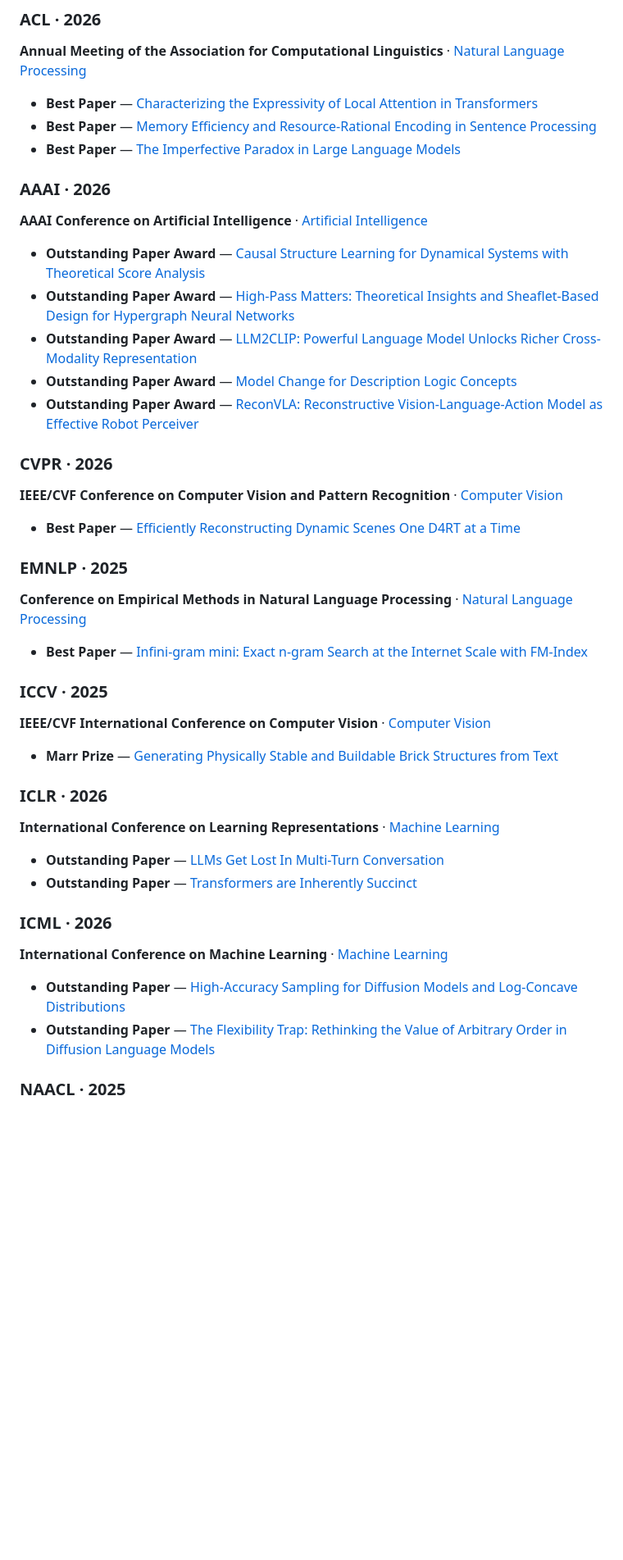
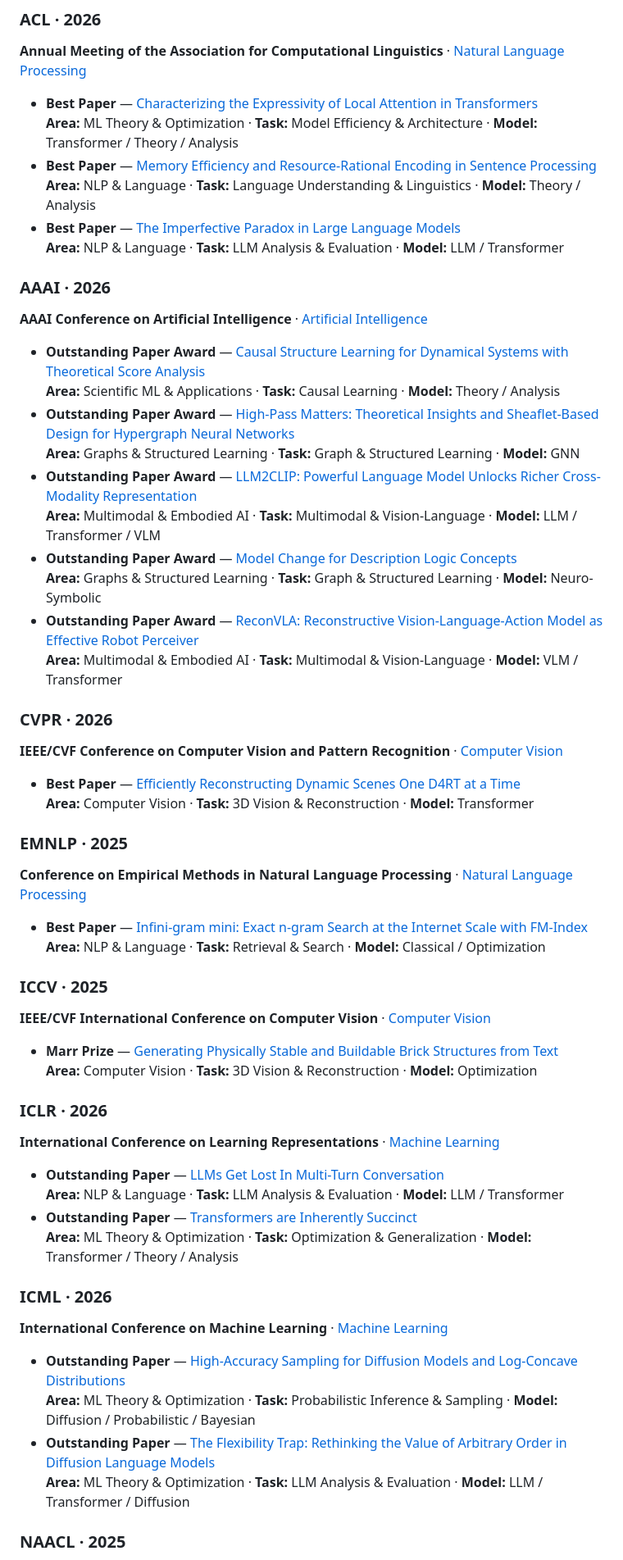
Before and after one commit to shunk031/awesome-ai-best-papers, a Markdown page: README.md, the part around one of its changes. Shown at 82% size. GitHub-like rendering; blank space fills up the shorter version.

```diff
--- a/README.md
+++ b/README.md
@@ -42,51 +100,51 @@ This section shows the latest completed award year for each venue. The full hist
 
 **Annual Meeting of the Association for Computational Linguistics** · [Natural Language Processing](https://aclweb.org/)
 
-- **Best Paper** — [Characterizing the Expressivity of Local Attention in Transformers](https://2026.aclweb.org/program/best_papers/)
-- **Best Paper** — [Memory Efficiency and Resource-Rational Encoding in Sentence Processing](https://2026.aclweb.org/program/best_papers/)
-- **Best Paper** — [The Imperfective Paradox in Large Language Models](https://2026.aclweb.org/program/best_papers/)
+- **Best Paper** — [Characterizing the Expressivity of Local Attention in Transformers](https://2026.aclweb.org/program/best_papers/)<br>  **Area:** ML Theory & Optimization · **Task:** Model Efficiency & Architecture · **Model:** Transformer / Theory / Analysis
+- **Best Paper** — [Memory Efficiency and Resource-Rational Encoding in Sentence Processing](https://2026.aclweb.org/program/best_papers/)<br>  **Area:** NLP & Language · **Task:** Language Understanding & Linguistics · **Model:** Theory / Analysis
+- **Best Paper** — [The Imperfective Paradox in Large Language Models](https://2026.aclweb.org/program/best_papers/)<br>  **Area:** NLP & Language · **Task:** LLM Analysis & Evaluation · **Model:** LLM / Transformer
 
 ### AAAI · 2026
 
 **AAAI Conference on Artificial Intelligence** · [Artificial Intelligence](https://aaai.org/conference/aaai/)
 
-- **Outstanding Paper Award** — [Causal Structure Learning for Dynamical Systems with Theoretical Score Analysis](https://aaai.org/about-aaai/aaai-awards/aaai-conference-paper-awards-and-recognition/)
-- **Outstanding Paper Award** — [High-Pass Matters: Theoretical Insights and Sheaflet-Based Design for Hypergraph Neural Networks](https://aaai.org/about-aaai/aaai-awards/aaai-conference-paper-awards-and-recognition/)
-- **Outstanding Paper Award** — [LLM2CLIP: Powerful Language Model Unlocks Richer Cross-Modality Representation](https://aaai.org/about-aaai/aaai-awards/aaai-conference-paper-awards-and-recognition/)
-- **Outstanding Paper Award** — [Model Change for Description Logic Concepts](https://aaai.org/about-aaai/aaai-awards/aaai-conference-paper-awards-and-recognition/)
-- **Outstanding Paper Award** — [ReconVLA: Reconstructive Vision-Language-Action Model as Effective Robot Perceiver](https://aaai.org/about-aaai/aaai-awards/aaai-conference-paper-awards-and-recognition/)
+- **Outstanding Paper Award** — [Causal Structure Learning for Dynamical Systems with Theoretical Score Analysis](https://aaai.org/about-aaai/aaai-awards/aaai-conference-paper-awards-and-recognition/)<br>  **Area:** Scientific ML & Applications · **Task:** Causal Learning · **Model:** Theory / Analysis
+- **Outstanding Paper Award** — [High-Pass Matters: Theoretical Insights and Sheaflet-Based Design for Hypergraph Neural Networks](https://aaai.org/about-aaai/aaai-awards/aaai-conference-paper-awards-and-recognition/)<br>  **Area:** Graphs & Structured Learning · **Task:** Graph & Structured Learning · **Model:** GNN
+- **Outstanding Paper Award** — [LLM2CLIP: Powerful Language Model Unlocks Richer Cross-Modality Representation](https://aaai.org/about-aaai/aaai-awards/aaai-conference-paper-awards-and-recognition/)<br>  **Area:** Multimodal & Embodied AI · **Task:** Multimodal & Vision-Language · **Model:** LLM / Transformer / VLM
+- **Outstanding Paper Award** — [Model Change for Description Logic Concepts](https://aaai.org/about-aaai/aaai-awards/aaai-conference-paper-awards-and-recognition/)<br>  **Area:** Graphs & Structured Learning · **Task:** Graph & Structured Learning · **Model:** Neuro-Symbolic
+- **Outstanding Paper Award** — [ReconVLA: Reconstructive Vision-Language-Action Model as Effective Robot Perceiver](https://aaai.org/about-aaai/aaai-awards/aaai-conference-paper-awards-and-recognition/)<br>  **Area:** Multimodal & Embodied AI · **Task:** Multimodal & Vision-Language · **Model:** VLM / Transformer
 
 ### CVPR · 2026
 
 **IEEE/CVF Conference on Computer Vision and Pattern Recognition** · [Computer Vision](https://cvpr.thecvf.com/)
 
-- **Best Paper** — [Efficiently Reconstructing Dynamic Scenes One D4RT at a Time](https://www.thecvf.com/?page_id=413)
+- **Best Paper** — [Efficiently Reconstructing Dynamic Scenes One D4RT at a Time](https://www.thecvf.com/?page_id=413)<br>  **Area:** Computer Vision · **Task:** 3D Vision & Reconstruction · **Model:** Transformer
 
 ### EMNLP · 2025
 
 **Conference on Empirical Methods in Natural Language Processing** · [Natural Language Processing](https://aclanthology.org/venues/emnlp/)
 
-- **Best Paper** — [Infini-gram mini: Exact n-gram Search at the Internet Scale with FM-Index](https://2025.emnlp.org/program/awards/)
+- **Best Paper** — [Infini-gram mini: Exact n-gram Search at the Internet Scale with FM-Index](https://2025.emnlp.org/program/awards/)<br>  **Area:** NLP & Language · **Task:** Retrieval & Search · **Model:** Classical / Optimization
 
 ### ICCV · 2025
 
 **IEEE/CVF International Conference on Computer Vision** · [Computer Vision](https://iccv.thecvf.com/)
 
-- **Marr Prize** — [Generating Physically Stable and Buildable Brick Structures from Text](https://www.thecvf.com/?page_id=413)
+- **Marr Prize** — [Generating Physically Stable and Buildable Brick Structures from Text](https://www.thecvf.com/?page_id=413)<br>  **Area:** Computer Vision · **Task:** 3D Vision & Reconstruction · **Model:** Optimization
 
 ### ICLR · 2026
 
 **International Conference on Learning Representations** · [Machine Learning](https://iclr.cc/)
 
-- **Outstanding Paper** — [LLMs Get Lost In Multi-Turn Conversation](https://blog.iclr.cc/2026/04/23/announcing-the-iclr-2026-outstanding-papers/)
-- **Outstanding Paper** — [Transformers are Inherently Succinct](https://blog.iclr.cc/2026/04/23/announcing-the-iclr-2026-outstanding-papers/)
+- **Outstanding Paper** — [LLMs Get Lost In Multi-Turn Conversation](https://blog.iclr.cc/2026/04/23/announcing-the-iclr-2026-outstanding-papers/)<br>  **Area:** NLP & Language · **Task:** LLM Analysis & Evaluation · **Model:** LLM / Transformer
+- **Outstanding Paper** — [Transformers are Inherently Succinct](https://blog.iclr.cc/2026/04/23/announcing-the-iclr-2026-outstanding-papers/)<br>  **Area:** ML Theory & Optimization · **Task:** Optimization & Generalization · **Model:** Transformer / Theory / Analysis
 
 ### ICML · 2026
 
 **International Conference on Machine Learning** · [Machine Learning](https://icml.cc/)
 
-- **Outstanding Paper** — [High-Accuracy Sampling for Diffusion Models and Log-Concave Distributions](https://blog.icml.cc/2026/07/05/announcing-the-icml-2026-awards/)
-- **Outstanding Paper** — [The Flexibility Trap: Rethinking the Value of Arbitrary Order in Diffusion Language Models](https://blog.icml.cc/2026/07/05/announcing-the-icml-2026-awards/)
+- **Outstanding Paper** — [High-Accuracy Sampling for Diffusion Models and Log-Concave Distributions](https://blog.icml.cc/2026/07/05/announcing-the-icml-2026-awards/)<br>  **Area:** ML Theory & Optimization · **Task:** Probabilistic Inference & Sampling · **Model:** Diffusion / Probabilistic / Bayesian
+- **Outstanding Paper** — [The Flexibility Trap: Rethinking the Value of Arbitrary Order in Diffusion Language Models](https://blog.icml.cc/2026/07/05/announcing-the-icml-2026-awards/)<br>  **Area:** ML Theory & Optimization · **Task:** LLM Analysis & Evaluation · **Model:** LLM / Transformer / Diffusion
 
 ### NAACL · 2025
 
```
Also changed, not shown: other parts of README.md (+66 -8 lines).
